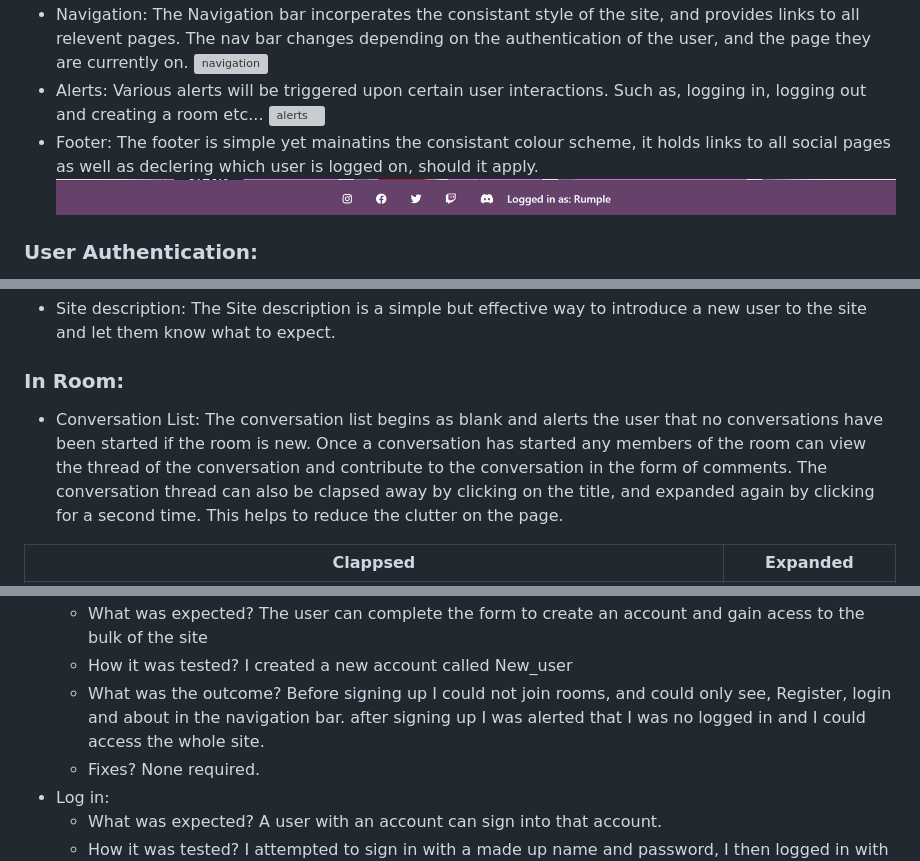
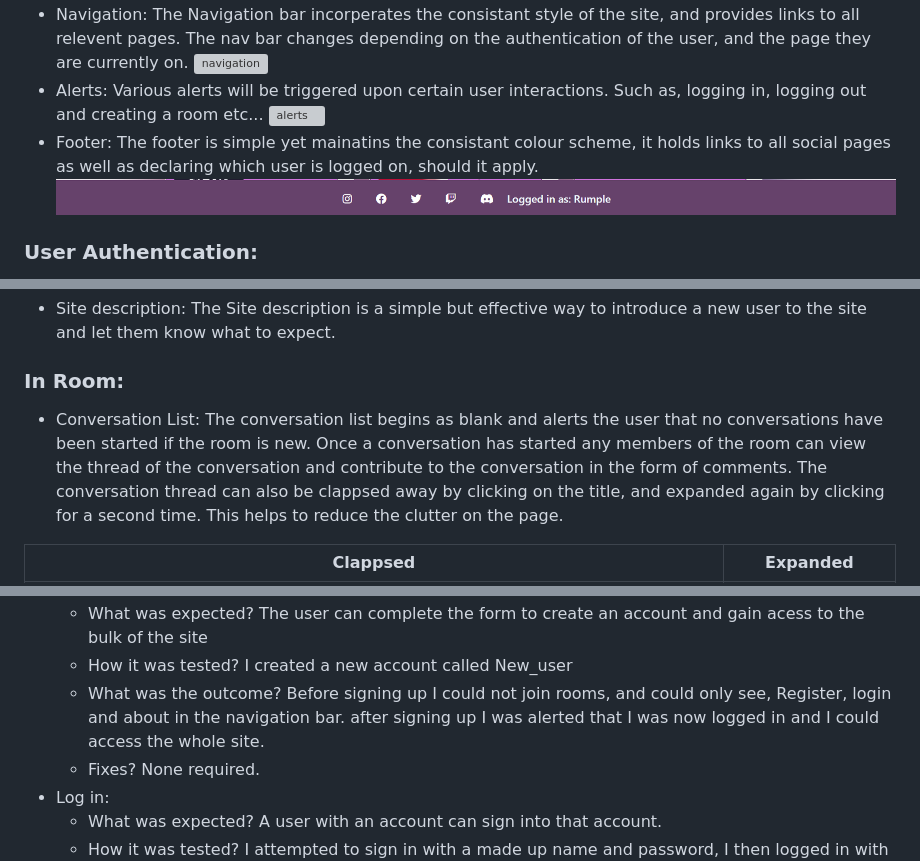
Before and after one commit to GeorgeOsborn97/project-4-the-festival-grounds, a Markdown page: README.md, 3 parts joined by grey strips. Drawn GitHub-style; grey boxes are pictures that could not be loaded.

```diff
--- a/README.md
+++ b/README.md
@@ -133,6 +133,6 @@ ___
 * Navigation: The Navigation bar incorperates the consistant style of the site, and provides links to all relevent pages. The nav bar changes depending on the authentication of the user, and the page they are currently on. ![navigation](assets/screenshots/navigation.png)
 * Alerts: Various alerts will be triggered upon certain user interactions. Such as, logging in, logging out and creating a room etc... ![alerts](assets/screenshots/alert_example.png)
-* Footer: The footer is simple yet mainatins the consistant colour scheme, it holds links to all social pages as well as declering which user is logged on, should it apply. ![footer](assets/screenshots/footer.png)
+* Footer: The footer is simple yet mainatins the consistant colour scheme, it holds links to all social pages as well as declaring which user is logged on, should it apply. ![footer](assets/screenshots/footer.png)
 
 ### User Authentication:
 * Registration: Allows the user to register for a free account so they may access the bulk of the sites content.
@@ -150,7 +150,7 @@ ___
 * Site description: The Site description is a simple but effective way to introduce a new user to the site and let them know what to expect.
 
 ### In Room:
-* Conversation List: The conversation list begins as blank and alerts the user that no conversations have been started if the room is new. Once a conversation has started any members of the room can view the thread of the conversation and contribute to the conversation in the form of comments. The conversation thread can also be clapsed away by clicking on the title, and expanded again by clicking for a second time. This helps to reduce the clutter on the page.
+* Conversation List: The conversation list begins as blank and alerts the user that no conversations have been started if the room is new. Once a conversation has started any members of the room can view the thread of the conversation and contribute to the conversation in the form of comments. The conversation thread can also be clappsed away by clicking on the title, and expanded again by clicking for a second time. This helps to reduce the clutter on the page.
 
 Clappsed | Expanded |
 --- | --- |
@@ -283,7 +283,7 @@ ___
 * Registration:
    - What was expected? The user can complete the form to create an account and gain acess to the bulk of the site
    - How it was tested? I created a new account called New_user
-   - What was the outcome? Before signing up I could not join rooms, and could only see, Register, login and about in the navigation bar. after signing up I was alerted that I was no logged in and I could access the whole site.
+   - What was the outcome? Before signing up I could not join rooms, and could only see, Register, login and about in the navigation bar. after signing up I was alerted that I was now logged in and I could access the whole site.
    - Fixes? None required.
 * Log in:
    - What was expected? A user with an account can sign into that account.
```
Also changed, not shown: other parts of README.md (+17 -17 lines), assets/screenshots/final_shot.png (added).
